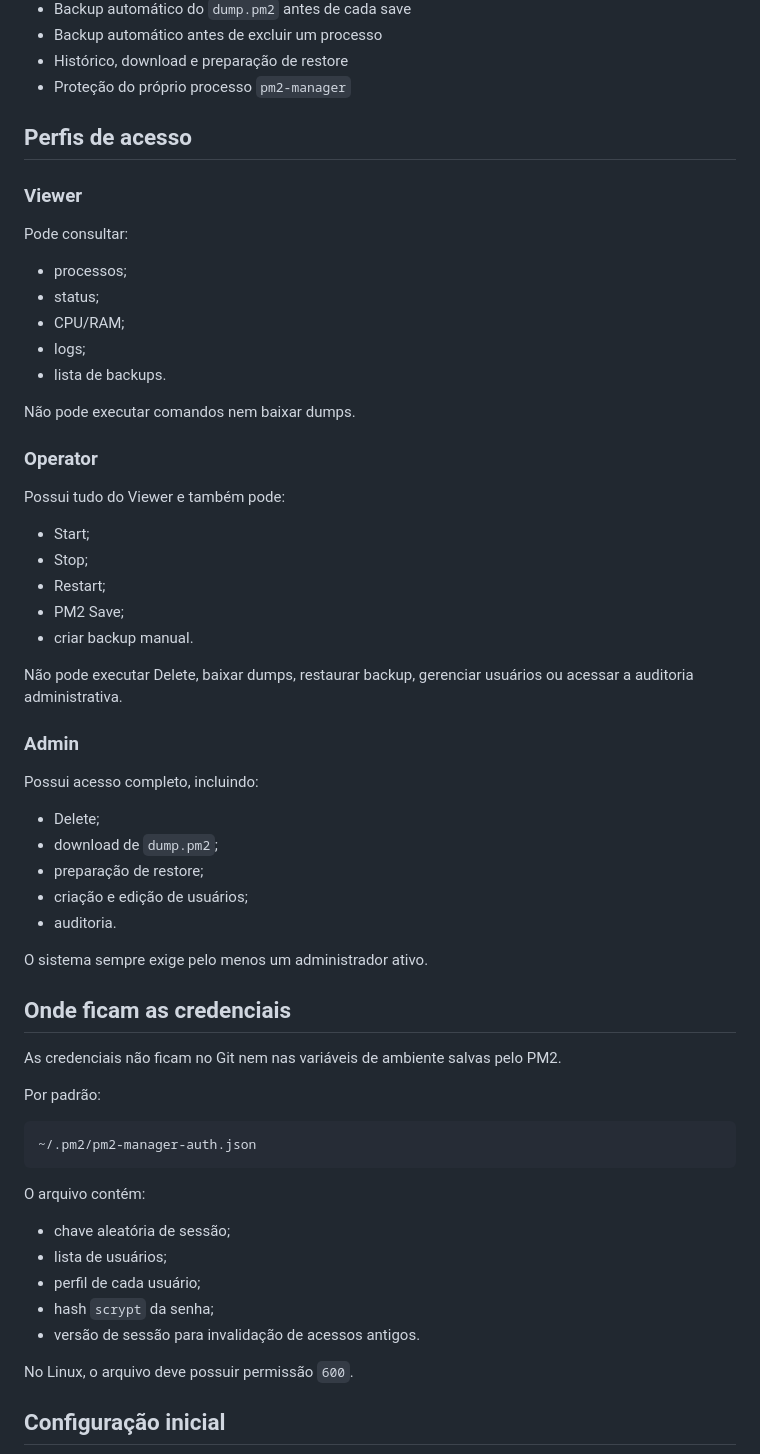
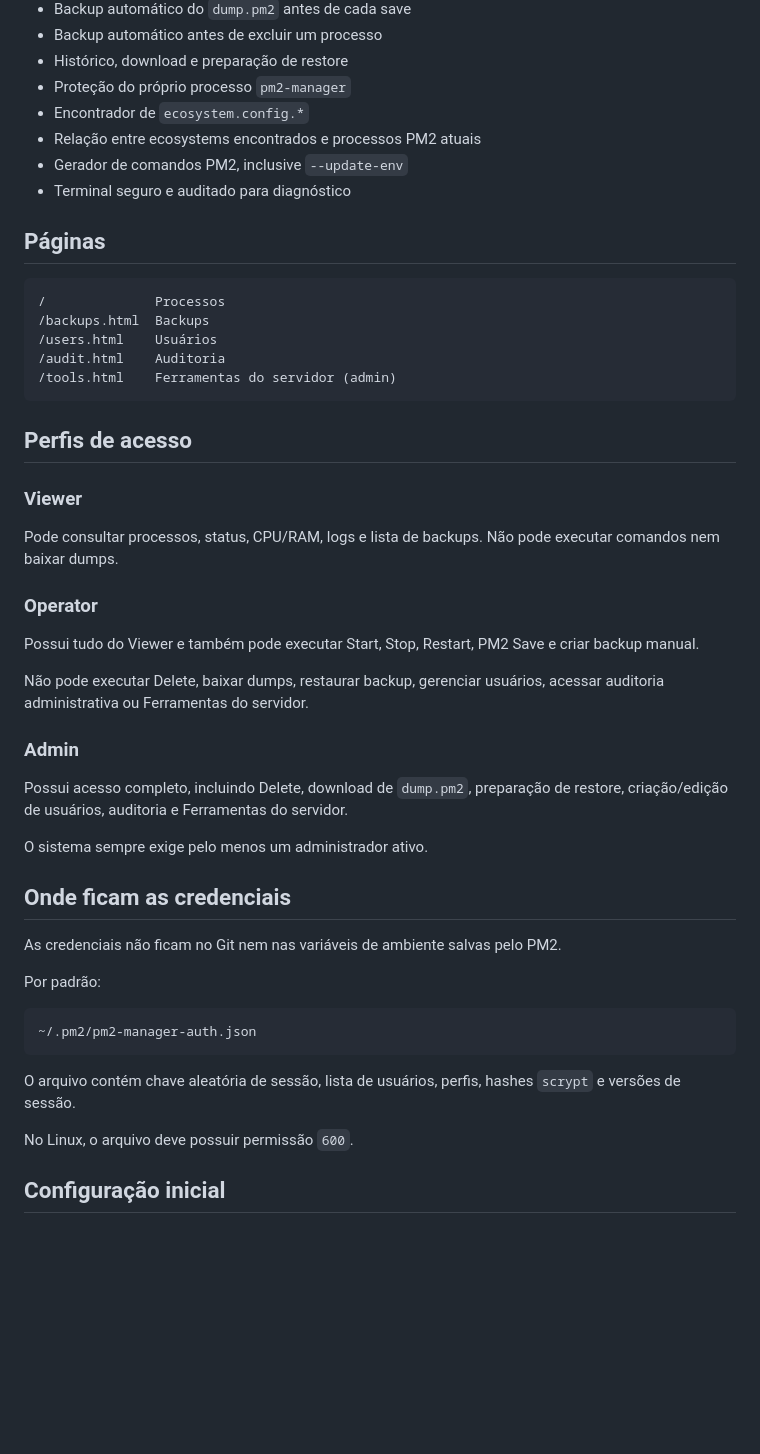
Before and after one commit to MiguelAlmeidaJ/pm2-manager, a Markdown page: README.md, the part around one of its changes. Drawn GitHub-style; blank space fills up the shorter version.

````diff
--- a/README.md
+++ b/README.md
@@ -23,42 +23,36 @@ Painel web para administrar muitos processos PM2 com autenticação, backup do `
 - Backup automático antes de excluir um processo
 - Histórico, download e preparação de restore
 - Proteção do próprio processo `pm2-manager`
+- Encontrador de `ecosystem.config.*`
+- Relação entre ecosystems encontrados e processos PM2 atuais
+- Gerador de comandos PM2, inclusive `--update-env`
+- Terminal seguro e auditado para diagnóstico
+
+## Páginas
+
+```text
+/              Processos
+/backups.html  Backups
+/users.html    Usuários
+/audit.html    Auditoria
+/tools.html    Ferramentas do servidor (admin)
+```
 
 ## Perfis de acesso
 
 ### Viewer
 
-Pode consultar:
-
-- processos;
-- status;
-- CPU/RAM;
-- logs;
-- lista de backups.
-
-Não pode executar comandos nem baixar dumps.
+Pode consultar processos, status, CPU/RAM, logs e lista de backups. Não pode executar comandos nem baixar dumps.
 
 ### Operator
 
-Possui tudo do Viewer e também pode:
+Possui tudo do Viewer e também pode executar Start, Stop, Restart, PM2 Save e criar backup manual.
 
-- Start;
-- Stop;
-- Restart;
-- PM2 Save;
-- criar backup manual.
-
-Não pode executar Delete, baixar dumps, restaurar backup, gerenciar usuários ou acessar a auditoria administrativa.
+Não pode executar Delete, baixar dumps, restaurar backup, gerenciar usuários, acessar auditoria administrativa ou Ferramentas do servidor.
 
 ### Admin
 
-Possui acesso completo, incluindo:
-
-- Delete;
-- download de `dump.pm2`;
-- preparação de restore;
-- criação e edição de usuários;
-- auditoria.
+Possui acesso completo, incluindo Delete, download de `dump.pm2`, preparação de restore, criação/edição de usuários, auditoria e Ferramentas do servidor.
 
 O sistema sempre exige pelo menos um administrador ativo.
 
@@ -72,13 +66,7 @@ Por padrão:
 ~/.pm2/pm2-manager-auth.json
 ```
 
-O arquivo contém:
-
-- chave aleatória de sessão;
-- lista de usuários;
-- perfil de cada usuário;
-- hash `scrypt` da senha;
-- versão de sessão para invalidação de acessos antigos.
+O arquivo contém chave aleatória de sessão, lista de usuários, perfis, hashes `scrypt` e versões de sessão.
 
 No Linux, o arquivo deve possuir permissão `600`.
 
````
Also changed, not shown: other parts of README.md (+138 -125 lines).
